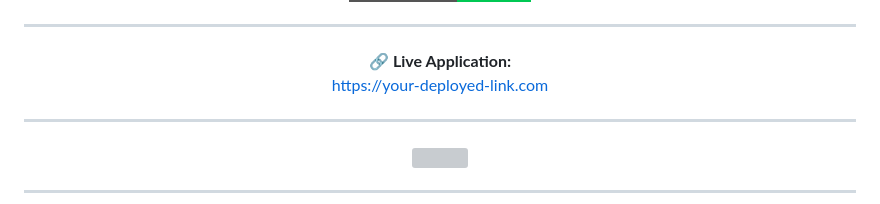
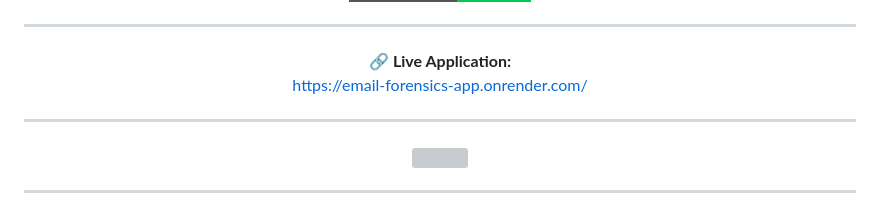
Before and after one commit to AnoopShivadas/email-header-forensics-traceback, a Markdown page: README.md, the part around the change. GitHub-like rendering; badges without logos; grey boxes are pictures that could not be loaded.

```diff
--- a/README.md
+++ b/README.md
@@ -20,7 +20,7 @@
 
 <p align="center">
   🔗 <b>Live Application:</b><br>
-  <a href="https://your-deployed-link.com">https://your-deployed-link.com</a>
+  <a href="https://email-forensics-app.onrender.com/">https://email-forensics-app.onrender.com/</a>
 </p>
 
 ---
```
